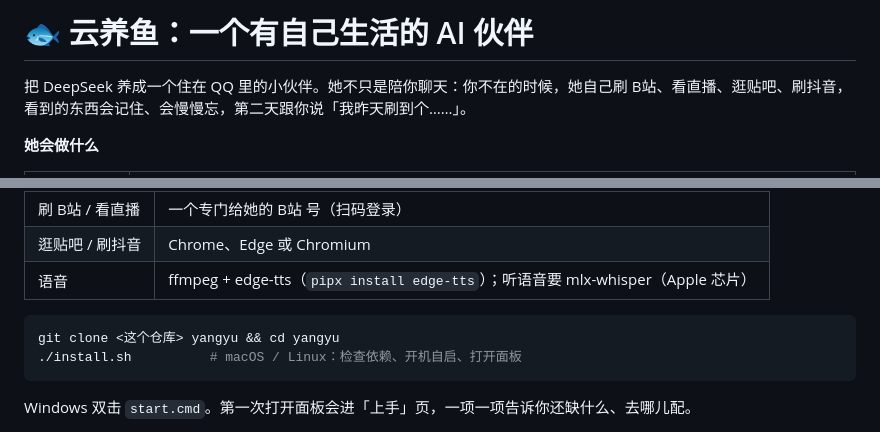
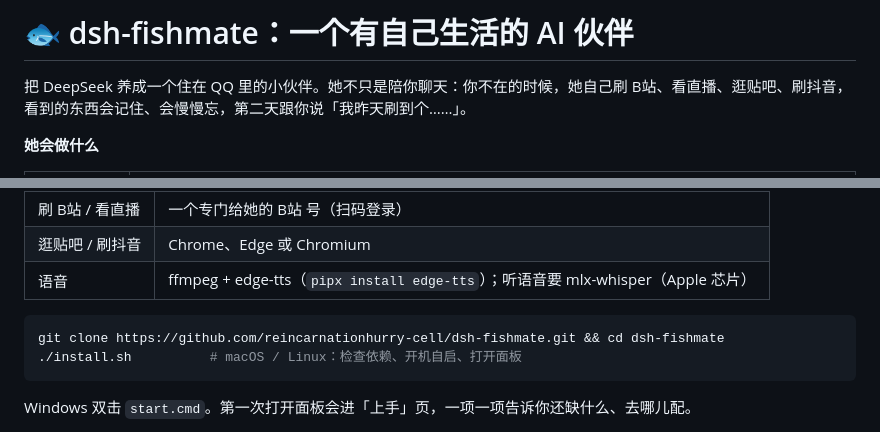
Before and after one commit to reincarnationhurry-cell/yangyu-bot, a Markdown page: README.md, 2 parts joined by grey strips. Drawn GitHub-style.

Commit message:
仓库改名 dsh-fishmate：文档里的地址跟着改
Co-Authored-By: Claude Opus 5.5 <noreply@anthropic.com>

````diff
--- a/README.md
+++ b/README.md
@@ -1,4 +1,4 @@
-# 🐟 云养鱼：一个有自己生活的 AI 伙伴
+# 🐟 dsh-fishmate：一个有自己生活的 AI 伙伴
 
 把 DeepSeek 养成一个住在 QQ 里的小伙伴。她不只是陪你聊天：你不在的时候，她自己刷 B站、看直播、逛贴吧、刷抖音，
 看到的东西会记住、会慢慢忘，第二天跟你说「我昨天刷到个……」。
@@ -33,7 +33,7 @@
 | 语音 | ffmpeg + edge-tts（`pipx install edge-tts`）；听语音要 mlx-whisper（Apple 芯片） |
 
 ```bash
-git clone <这个仓库> yangyu && cd yangyu
+git clone https://github.com/reincarnationhurry-cell/dsh-fishmate.git && cd dsh-fishmate
 ./install.sh          # macOS / Linux：检查依赖、开机自启、打开面板
 ```
 
````
Also changed, not shown: docs/SETUP-DSH.md (+13 -13 lines).
